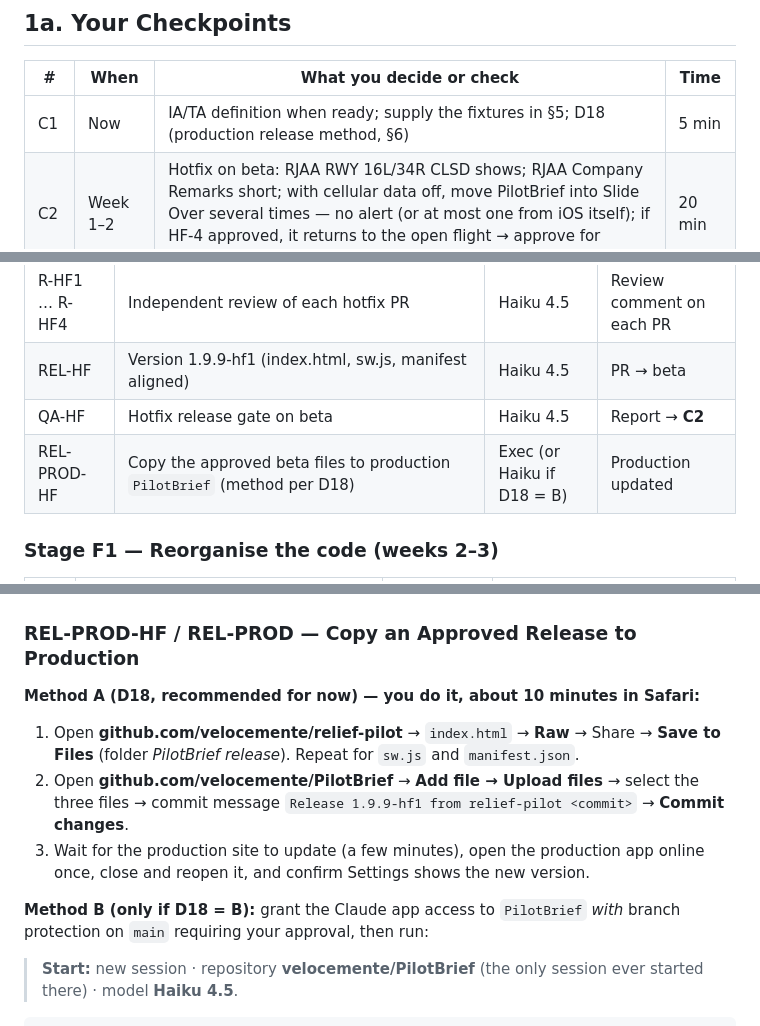
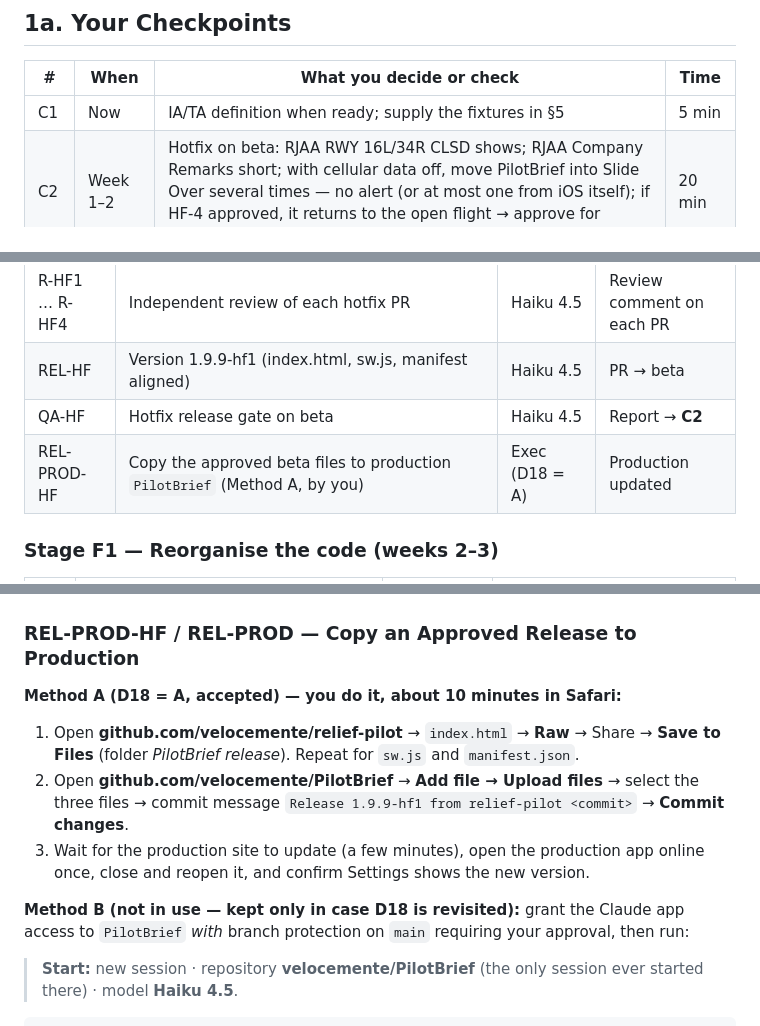
Before and after one commit to velocemente/relief-pilot, a Markdown page: docs/SPRINT-OFP-ImportPlatform-UPD-20261029-v2.3.md, 3 parts joined by grey strips. Rendered like a GitHub page.

```diff
--- a/docs/SPRINT-OFP-ImportPlatform-UPD-20261029-v2.3.md
+++ b/docs/SPRINT-OFP-ImportPlatform-UPD-20261029-v2.3.md
@@ -36,7 +36,7 @@
 
 | # | When | What you decide or check | Time |
 |---|---|---|---|
-| C1 | Now | IA/TA definition when ready; supply the fixtures in §5; D18 (production release method, §6) | 5 min |
+| C1 | Now | IA/TA definition when ready; supply the fixtures in §5 | 5 min |
 | C2 | Week 1–2 | Hotfix on beta: RJAA RWY 16L/34R CLSD shows; RJAA Company Remarks short; with cellular data off, move PilotBrief into Slide Over several times — no alert (or at most one from iOS itself); if HF-4 approved, it returns to the open flight → approve for production | 20 min |
 | C3 | Week 2–3 | After the code is reorganised: beta behaves exactly as before (no visible change) | 10 min |
 | C-FK | Week 5 | **FlightKeys on the new import:** both prototypes plus any live package. NOTAMs, weather, curfews, crew, CAT II/III and MEL populated; self-check findings reviewed → approve for production | 30 min |
@@ -68,7 +68,7 @@ Each pull request carries a short section you can read: **What changes for crews
 | R-HF1 … R-HF4 | Independent review of each hotfix PR | Haiku 4.5 | Review comment on each PR |
 | REL-HF | Version 1.9.9-hf1 (index.html, sw.js, manifest aligned) | Haiku 4.5 | PR → beta |
 | QA-HF | Hotfix release gate on beta | Haiku 4.5 | Report → **C2** |
-| REL-PROD-HF | Copy the approved beta files to production `PilotBrief` (method per D18) | Exec (or Haiku if D18 = B) | Production updated |
+| REL-PROD-HF | Copy the approved beta files to production `PilotBrief` (Method A, by you) | Exec (D18 = A) | Production updated |
 
 ### Stage F1 — Reorganise the code (weeks 2–3)
 
@@ -685,12 +685,12 @@ OUTPUT: post the gate report as ONE comment on the REL-HF PR (gh api repos/veloc
 
 ### REL-PROD-HF / REL-PROD — Copy an Approved Release to Production
 
-**Method A (D18, recommended for now) — you do it, about 10 minutes in Safari:**
+**Method A (D18 = A, accepted) — you do it, about 10 minutes in Safari:**
 1. Open **github.com/velocemente/relief-pilot** → `index.html` → **Raw** → Share → **Save to Files** (folder *PilotBrief release*). Repeat for `sw.js` and `manifest.json`.
 2. Open **github.com/velocemente/PilotBrief** → **Add file → Upload files** → select the three files → commit message `Release 1.9.9-hf1 from relief-pilot <commit>` → **Commit changes**.
 3. Wait for the production site to update (a few minutes), open the production app online once, close and reopen it, and confirm Settings shows the new version.
 
-**Method B (only if D18 = B):** grant the Claude app access to `PilotBrief` *with* branch protection on `main` requiring your approval, then run:
+**Method B (not in use — kept only in case D18 is revisited):** grant the Claude app access to `PilotBrief` *with* branch protection on `main` requiring your approval, then run:
 
 > **Start:** new session · repository **velocemente/PilotBrief** (the only session ever started there) · model **Haiku 4.5**.
 
```
Also changed, not shown: other parts of docs/SPRINT-OFP-ImportPlatform-UPD-20261029-v2.3.md (+4 -4 lines), docs/ADR-004-canonical-briefing-model-v1.3.md (+1 -0 lines).
